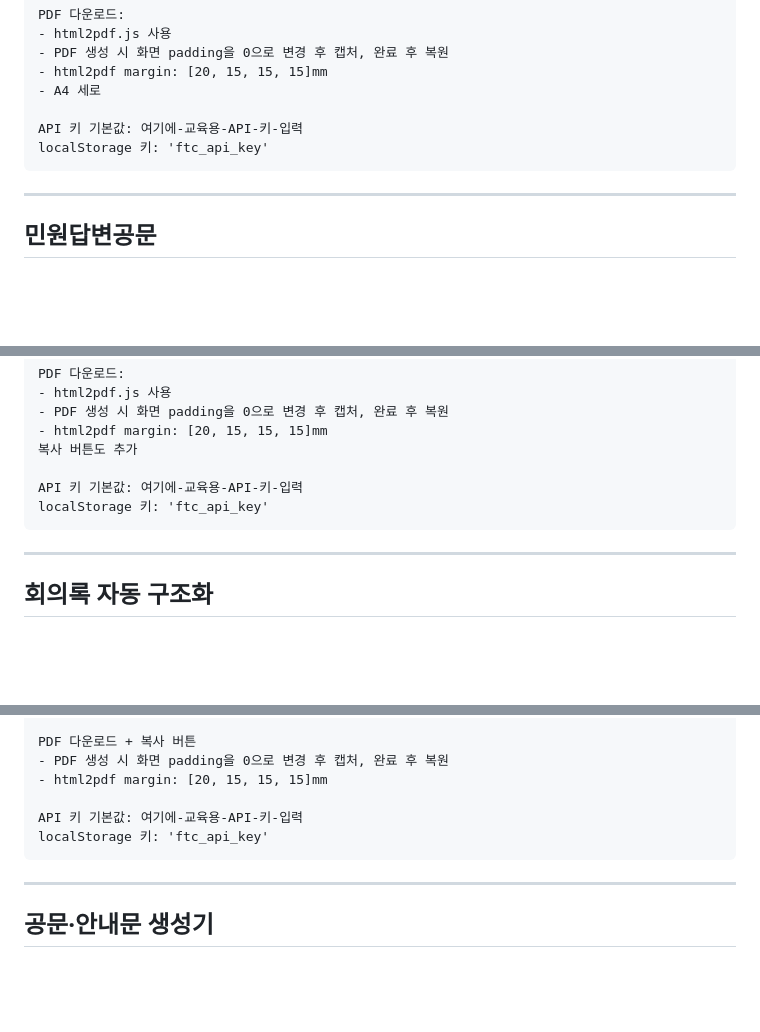
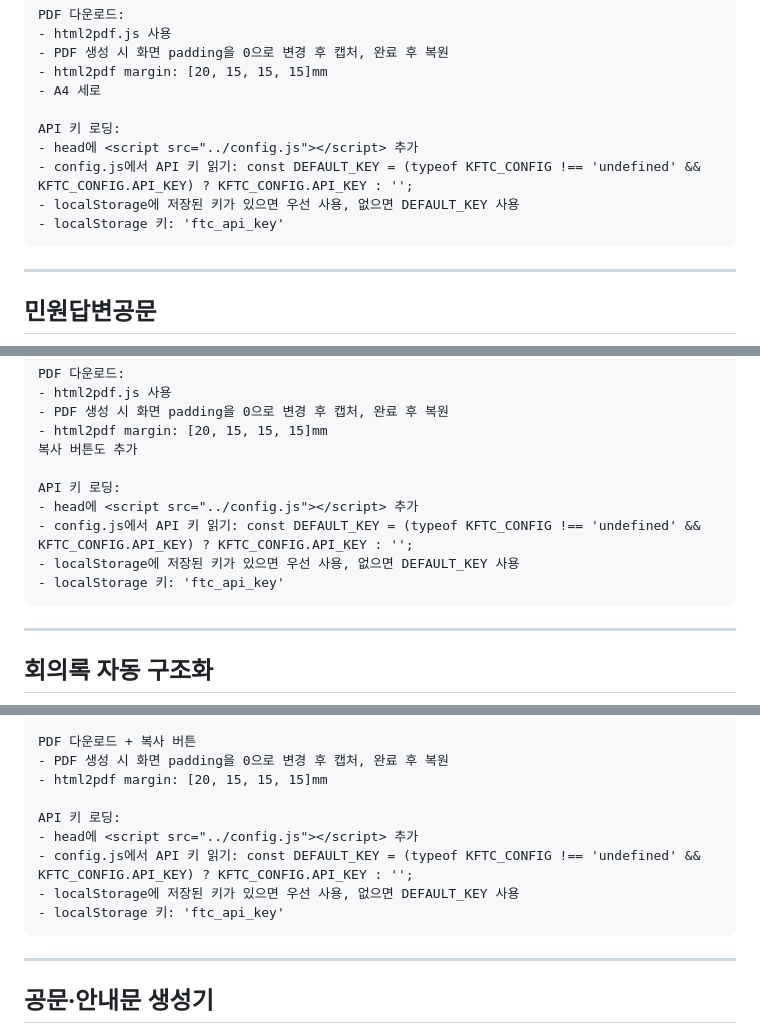
Before and after one commit to jeromwolf/KFTC, a Markdown page: 교육진행_프롬프트_가이드.md, 3 parts joined by grey strips. Rendered like a GitHub page; blank space fills up the shorter version.

Commit message:
교육 프롬프트 가이드: API 키를 config.js 로딩 방식으로 변경
하드코딩된 API 키 기본값 대신 config.js에서 읽는 패턴으로
모든 프롬프트(Step 3 + 템플릿 4종) 업데이트

Co-Authored-By: Claude Opus 4.6 <noreply@anthropic.com>

````diff
--- a/교육진행_프롬프트_가이드.md
+++ b/교육진행_프롬프트_가이드.md
@@ -163,8 +166,11 @@ PDF 다운로드:
 - html2pdf margin: [20, 15, 15, 15]mm
 - A4 세로
 
-API 키 기본값: 여기에-교육용-API-키-입력
-localStorage 키: 'ftc_api_key'
+API 키 로딩:
+- head에 <script src="../config.js"></script> 추가
+- config.js에서 API 키 읽기: const DEFAULT_KEY = (typeof KFTC_CONFIG !== 'undefined' && KFTC_CONFIG.API_KEY) ? KFTC_CONFIG.API_KEY : '';
+- localStorage에 저장된 키가 있으면 우선 사용, 없으면 DEFAULT_KEY 사용
+- localStorage 키: 'ftc_api_key'
 ```
 
 ---
@@ -206,8 +212,11 @@ PDF 다운로드:
 - html2pdf margin: [20, 15, 15, 15]mm
 복사 버튼도 추가
 
-API 키 기본값: 여기에-교육용-API-키-입력
-localStorage 키: 'ftc_api_key'
+API 키 로딩:
+- head에 <script src="../config.js"></script> 추가
+- config.js에서 API 키 읽기: const DEFAULT_KEY = (typeof KFTC_CONFIG !== 'undefined' && KFTC_CONFIG.API_KEY) ? KFTC_CONFIG.API_KEY : '';
+- localStorage에 저장된 키가 있으면 우선 사용, 없으면 DEFAULT_KEY 사용
+- localStorage 키: 'ftc_api_key'
 ```
 
 ---
@@ -248,8 +257,11 @@ PDF 다운로드 + 복사 버튼
 - PDF 생성 시 화면 padding을 0으로 변경 후 캡처, 완료 후 복원
 - html2pdf margin: [20, 15, 15, 15]mm
 
-API 키 기본값: 여기에-교육용-API-키-입력
-localStorage 키: 'ftc_api_key'
+API 키 로딩:
+- head에 <script src="../config.js"></script> 추가
+- config.js에서 API 키 읽기: const DEFAULT_KEY = (typeof KFTC_CONFIG !== 'undefined' && KFTC_CONFIG.API_KEY) ? KFTC_CONFIG.API_KEY : '';
+- localStorage에 저장된 키가 있으면 우선 사용, 없으면 DEFAULT_KEY 사용
+- localStorage 키: 'ftc_api_key'
 ```
 
 ---
````
Also changed, not shown: other parts of 교육진행_프롬프트_가이드.md (+9 -3 lines).
